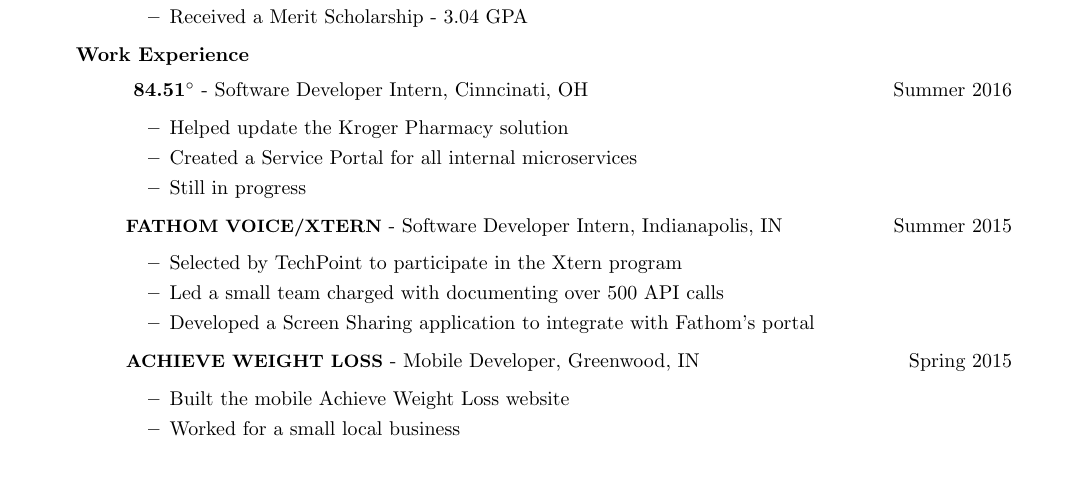
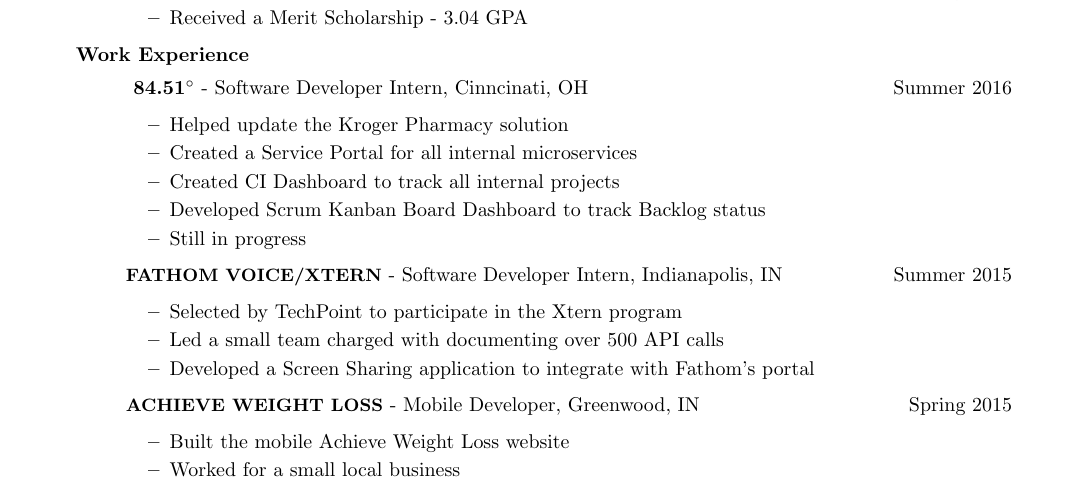
Before and after one commit to Maast3r/maast3r.github.io, a LaTeX CV (Resume.tex): part of the page, cut so that both start at the same text, the shorter picture padded with empty space. Compiled offline with pdfLaTeX.

Commit message:
updated resume

```diff
--- a/Resume.tex
+++ b/Resume.tex
@@ -40,6 +40,8 @@
 	\begin{itemize}
 		\item Helped update the Kroger Pharmacy solution
 		\item Created a Service Portal for all internal microservices
+		\item Created CI Dashboard to track all internal projects
+		\item Developed Scrum Kanban Board Dashboard to track Backlog status
 		\item Still in progress
 	\end{itemize}
 	\item[] \textbf{\small FATHOM VOICE/XTERN} - Software Developer Intern, Indianapolis, IN \hfill{Summer 2015}
```
Also changed, not shown: Resume.pdf, 2 other files.
